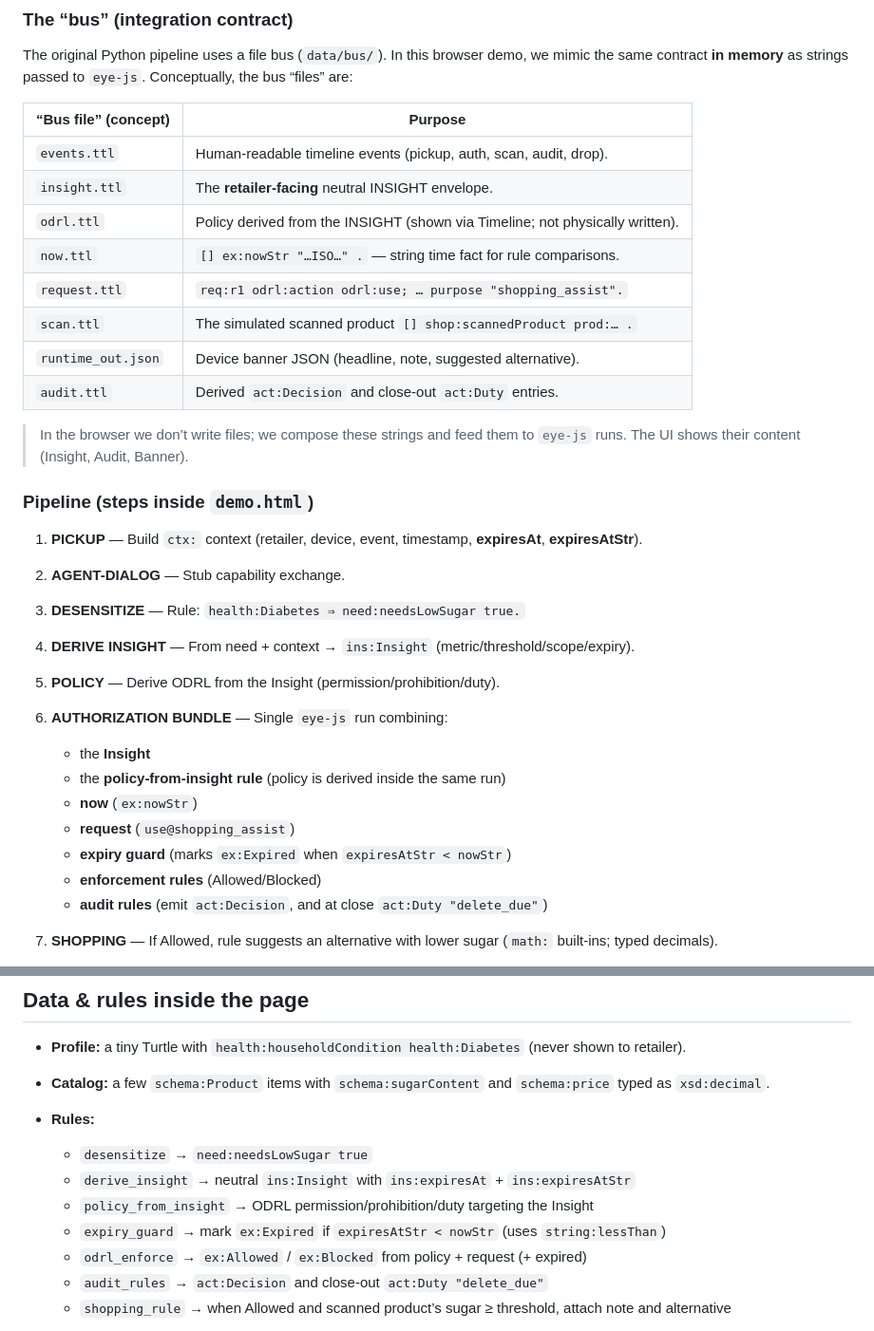
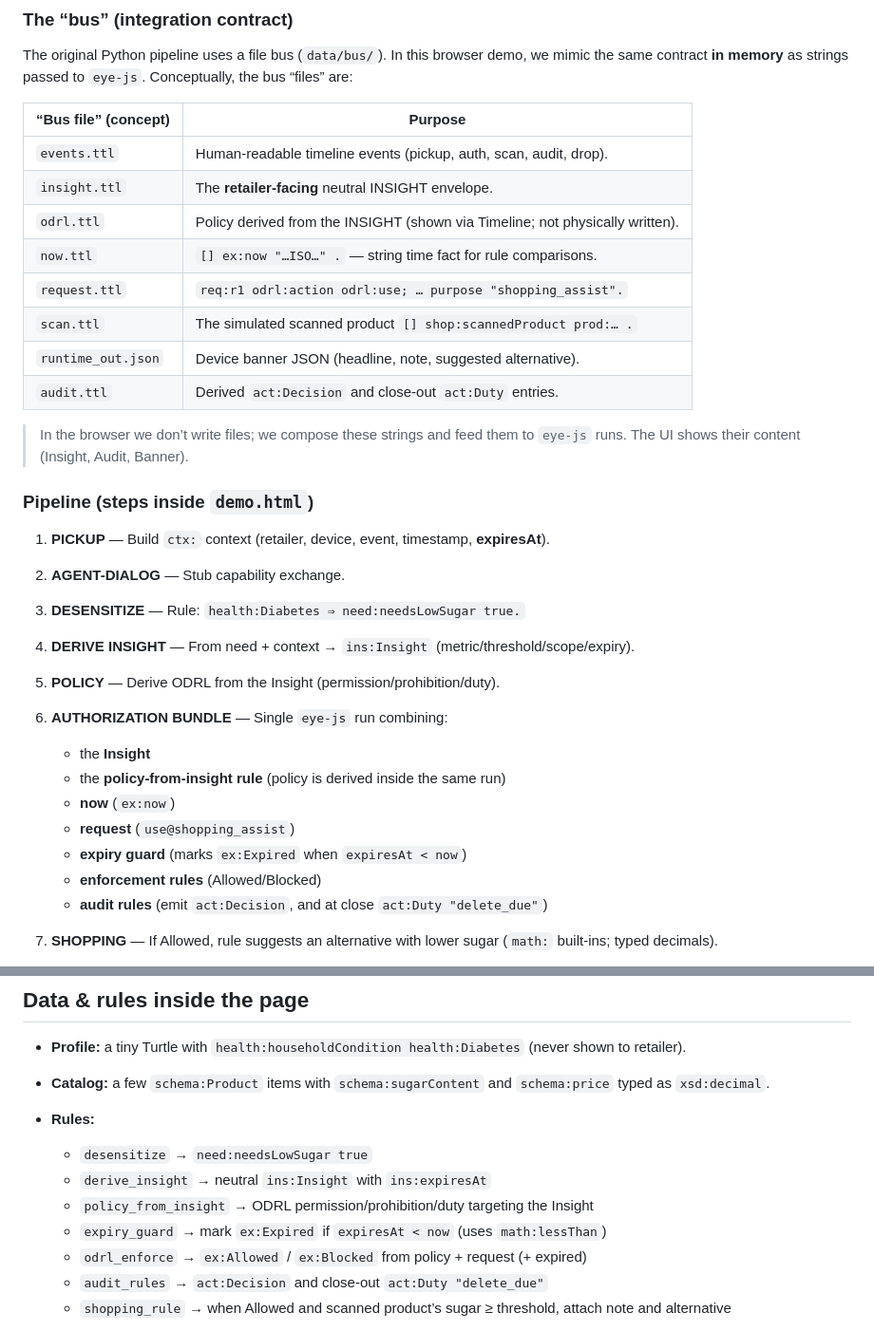
Before and after one commit to PoTr-KNoWS/Delfour-Insight-Economy, a Markdown page: README.md, 2 parts joined by grey strips. Shown at 95% size. Drawn GitHub-style.

Commit message:
refreshing

```diff
--- a/README.md
+++ b/README.md
@@ -41,7 +41,7 @@ The original Python pipeline uses a file bus (`data/bus/`). In this browser demo
 | `events.ttl`         | Human-readable timeline events (pickup, auth, scan, audit, drop).             |
 | `insight.ttl`        | The **retailer-facing** neutral INSIGHT envelope.                             |
 | `odrl.ttl`           | Policy derived from the INSIGHT (shown via Timeline; not physically written). |
-| `now.ttl`            | `[] ex:nowStr "…ISO…" .` — string time fact for rule comparisons.             |
+| `now.ttl`            | `[] ex:now "…ISO…" .` — string time fact for rule comparisons.                |
 | `request.ttl`        | `req:r1 odrl:action odrl:use; … purpose "shopping_assist".`                   |
 | `scan.ttl`           | The simulated scanned product `[] shop:scannedProduct prod:… .`               |
 | `runtime_out.json`   | Device banner JSON (headline, note, suggested alternative).                   |
@@ -51,7 +51,7 @@ The original Python pipeline uses a file bus (`data/bus/`). In this browser demo
 
 ### Pipeline (steps inside `demo.html`)
 
-1. **PICKUP** — Build `ctx:` context (retailer, device, event, timestamp, **expiresAt**, **expiresAtStr**).
+1. **PICKUP** — Build `ctx:` context (retailer, device, event, timestamp, **expiresAt**).
 2. **AGENT-DIALOG** — Stub capability exchange.
 3. **DESENSITIZE** — Rule: `health:Diabetes ⇒ need:needsLowSugar true.`
 4. **DERIVE INSIGHT** — From need + context → `ins:Insight` (metric/threshold/scope/expiry).
@@ -60,9 +60,9 @@ The original Python pipeline uses a file bus (`data/bus/`). In this browser demo
 
    * the **Insight**
    * the **policy-from-insight rule** (policy is derived inside the same run)
-   * **now** (`ex:nowStr`)
+   * **now** (`ex:now`)
    * **request** (`use@shopping_assist`)
-   * **expiry guard** (marks `ex:Expired` when `expiresAtStr < nowStr`)
+   * **expiry guard** (marks `ex:Expired` when `expiresAt < now`)
    * **enforcement rules** (Allowed/Blocked)
    * **audit rules** (emit `act:Decision`, and at close `act:Duty "delete_due"`)
 7. **SHOPPING** — If Allowed, rule suggests an alternative with lower sugar (`math:` built-ins; typed decimals).
@@ -77,9 +77,9 @@ The original Python pipeline uses a file bus (`data/bus/`). In this browser demo
 * **Rules:**
 
   * `desensitize` → `need:needsLowSugar true`
-  * `derive_insight` → neutral `ins:Insight` with `ins:expiresAt` + `ins:expiresAtStr`
+  * `derive_insight` → neutral `ins:Insight` with `ins:expiresAt`
   * `policy_from_insight` → ODRL permission/prohibition/duty targeting the Insight
-  * `expiry_guard` → mark `ex:Expired` if `expiresAtStr < nowStr` (uses `string:lessThan`)
+  * `expiry_guard` → mark `ex:Expired` if `expiresAt < now` (uses `math:lessThan`)
   * `odrl_enforce` → `ex:Allowed` / `ex:Blocked` from policy + request (+ expired)
   * `audit_rules` → `act:Decision` and close-out `act:Duty "delete_due"`
   * `shopping_rule` → when Allowed and scanned product’s sugar ≥ threshold, attach note and alternative
```
